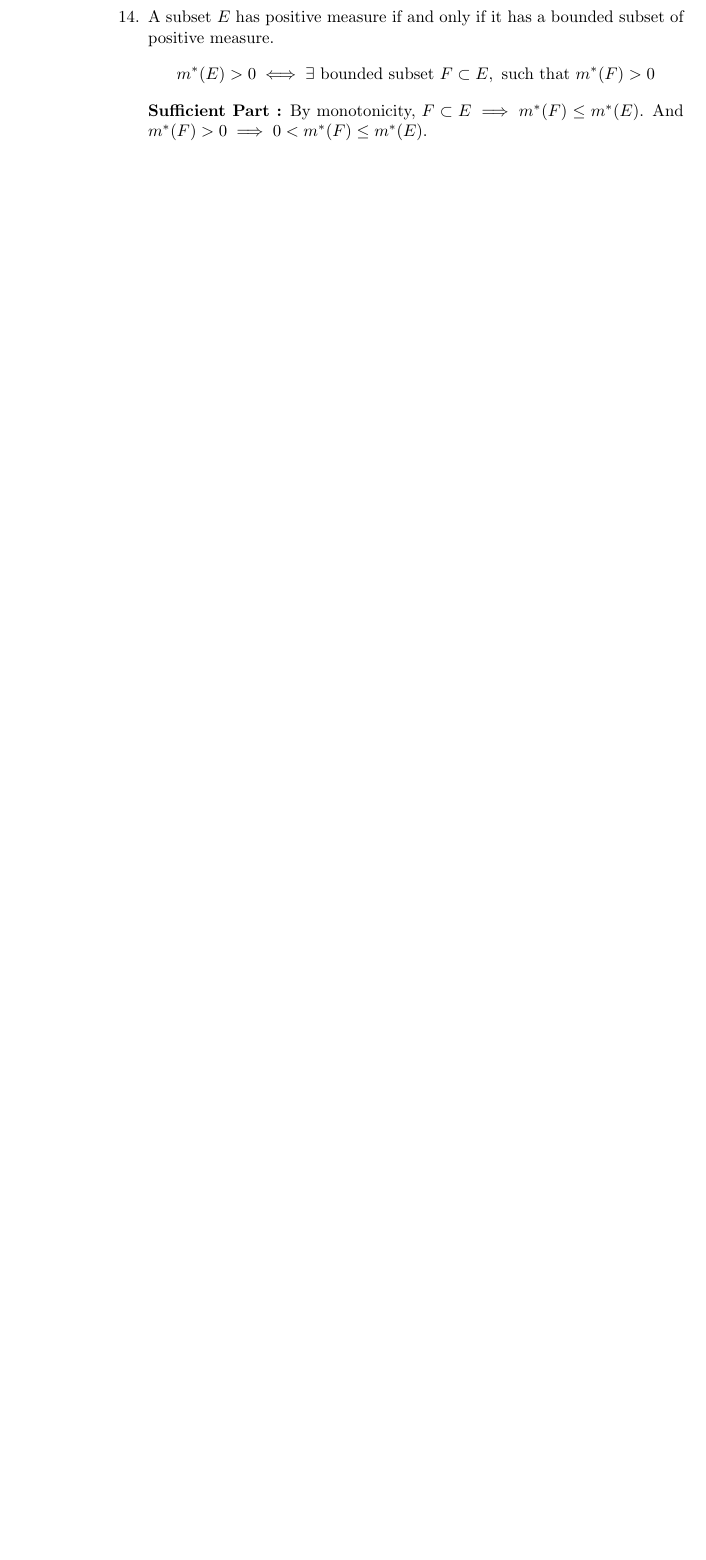
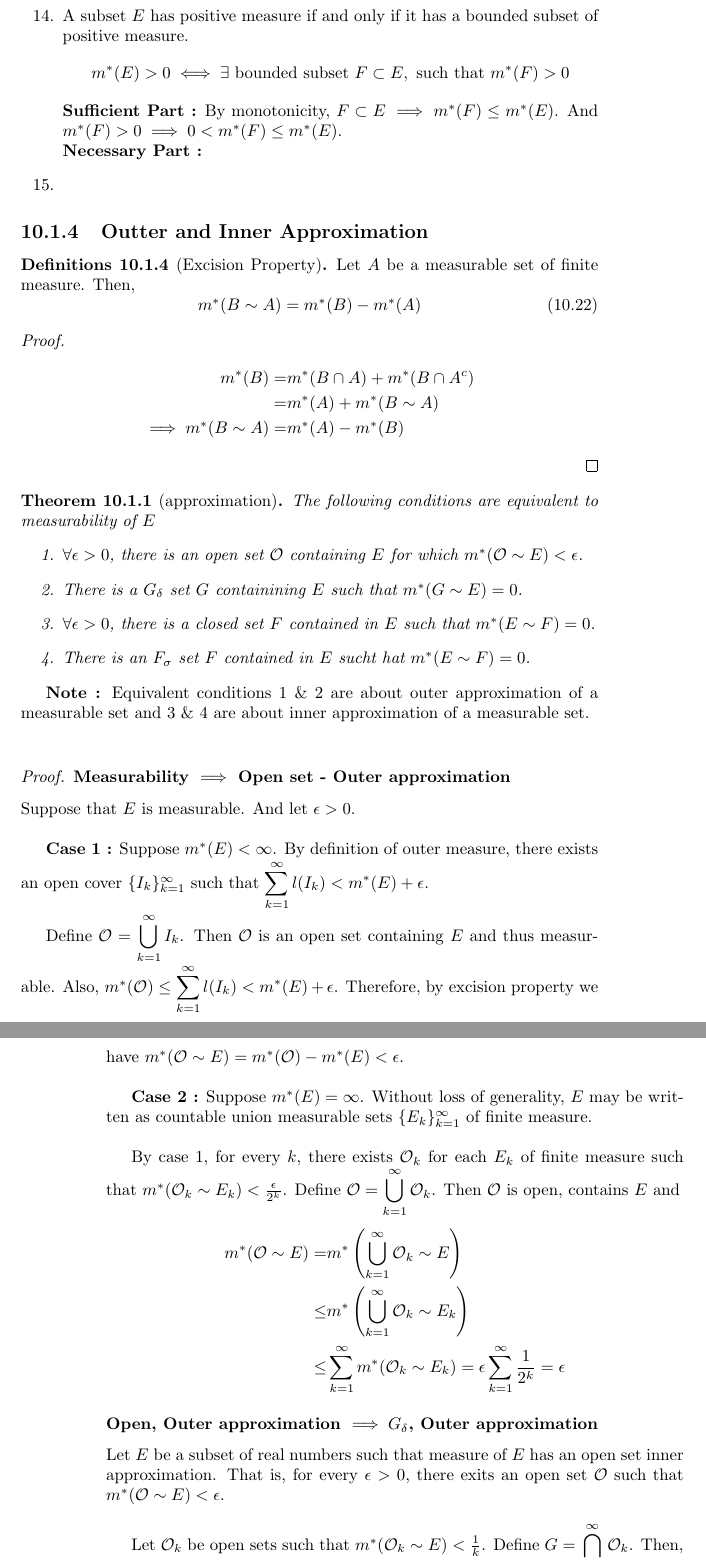
Before and after one commit to jacobantony987/mathematics, a LaTeX thesis (mgu_msc.tex, which reads 25measure_and_integration.tex): part of page 118 of 229 before the commit and two parts of pages 119 and 120 of 232 after it, the two joined at a grey line, cut so that both start at the same text, the shorter picture padded with empty space. Compiled offline with pdfLaTeX.

Commit message:
approximation of measure

```diff
--- a/25measure_and_integration.tex
+++ b/25measure_and_integration.tex
@@ -462,6 +462,56 @@ Thus, for condition (\ref{eq:measurable1}), it is sufficient to check the follow
 	\end{itemize}
 	\item A subset $E$ has positive measure if and only if it has a bounded subset of positive measure.
 		$$m^\ast(E) > 0 \iff \exists \text{ bounded subset }F \subset E,\text{ such that } m^\ast(F) > 0$$
-		\textbf{Sufficient Part :} By monotonicity, $F \subset E \implies m^\ast(F) \le m^\ast(E)$. And $m^\ast(F) > 0 \implies 0 < m^\ast(F) \le m^\ast(E)$.
+		\textbf{Sufficient Part :} By monotonicity, $F \subset E \implies m^\ast(F) \le m^\ast(E)$. And $m^\ast(F) > 0 \implies 0 < m^\ast(F) \le m^\ast(E)$.\\
+		\textbf{Necessary Part :}
 	\item
 \end{enumerate}
+
+\subsection{Outter and Inner Approximation}
+\begin{definition}[Excision Property]
+Let $A$ be a measurable set of finite measure. Then,
+\begin{equation}
+	m^\ast(B \sim A) = m^\ast(B) - m^\ast(A)
+\end{equation}
+\begin{proof}
+\begin{align*}
+	m^\ast(B) = & m^\ast(B \cap A) + m^\ast(B \cap A^c) \\
+	= & m^\ast(A) + m^\ast(B \sim A) \\
+	\implies m^\ast(B \sim A) = & m^\ast(A) - m^\ast(B)
+\end{align*}
+\end{proof}
+\end{definition}
+
+\begin{theorem}[approximation]
+	The following conditions are equivalent to measurability of $E$
+\begin{enumerate}
+	\item $\forall \epsilon > 0$, there is an open set $\mathcal{O}$ containing $E$ for which $m^\ast(\mathcal{O}\sim E) < \epsilon$.
+	\item There is a $G_\delta$ set $G$ containining $E$ such that $m^\ast(G \sim E) = 0$.
+	\item $\forall \epsilon > 0$, there is a closed set $F$ contained in $E$ such that $m^\ast(E\sim F) = 0$.
+	\item There is an $F_\sigma$ set $F$ contained in $E$ sucht hat $m^\ast(E \sim F) = 0$.
+\end{enumerate}
+\end{theorem}
+
+\textbf{Note :} Equivalent conditions 1 \& 2 are about outer approximation of a measurable set and 3 \& 4 are about inner approximation of a measurable set.\\
+
+\begin{proof}
+\subsubsection*{Measurability $\implies$ Open set - Outer approximation}
+	Suppose that $E$ is measurable. And let $\epsilon > 0$.\\
+
+	\textbf{Case 1 :} Suppose $m^\ast(E) < \infty$. By definition of outer measure, there exists an open cover $\{ I_k \}_{k=1}^\infty$ such that $\displaystyle\sum_{k=1}^\infty l(I_k) <  m^\ast(E)+\epsilon$.\\
+
+	Define $\mathcal{O} = \displaystyle\bigcup_{k=1}^\infty I_k$. Then $\mathcal{O}$ is an open set containing $E$ and thus measurable. Also, $m^\ast(\mathcal{O}) \le \displaystyle\sum_{k=1}^\infty l(I_k) < m^\ast(E) + \epsilon$. Therefore, by excision property we have $m^\ast(\mathcal{O} \sim E) = m^\ast(\mathcal{O}) - m^\ast(E) < \epsilon$. \\
+
+	\textbf{Case 2 :} Suppose $m^\ast(E) = \infty$. Without loss of generality, $E$ may be written as countable union measurable sets $\{ E_k \}_{k=1}^\infty$ of finite measure.\\
+
+	By case 1, for every $k$, there exists $\mathcal{O}_k$ for each $E_k$ of finite measure such that $m^\ast(\mathcal{O}_k \sim E_k) < \frac{\epsilon}{2^k}$. Define $\mathcal{O} = \displaystyle\bigcup_{k=1}^\infty \mathcal{O}_k$. Then $\mathcal{O}$ is open, contains $E$ and
+	\begin{align*}
+		m^\ast(\mathcal{O} \sim E) = & m^\ast\left(\bigcup_{k=1}^\infty \mathcal{O}_k \sim E \right) \\
+		\le & m^\ast \left(\bigcup_{k=1}^\infty \mathcal{O}_k \sim E_k \right) \\
+		\le & \sum_{k=1}^\infty m^\ast(\mathcal{O}_k \sim E_k) = \epsilon \sum_{k=1}^\infty \frac{1}{2^k} = \epsilon
+	\end{align*}
+
+\subsubsection*{Open, Outer approximation $\implies G_\delta$, Outer approximation }
+	Let $E$ be a subset of real numbers such that measure of $E$ has an open set inner approximation. That is, for every $\epsilon > 0$, there exits an open set $\mathcal{O}$ such that $m^\ast(\mathcal{O} \sim E) < \epsilon$.\\
+
+	Let $\mathcal{O}_k$ be open sets such that $m^\ast(\mathcal{O}_k \sim E) < \frac{1}{k}$. Define $G = \displaystyle\bigcap_{k=1}^\infty \mathcal{O}_k$. Then, $G$ is a $G_\delta$ set containing $E$. And $G \sim E \subset \mathcal{O}_k \sim E$. Thus, by monotonicity, $m^\ast(G \sim E) \le m^\ast(\mathcal{O}_k \sim E) < \frac{1}{k}$. Thus, we have a $G_\delta$ set $G$ containing $E$ such that $m^\ast(G \sim E) = 0$.
```
Also changed, not shown: mgu_msc.pdf, 25measure_and_integration.tex (40 more changed lines).
